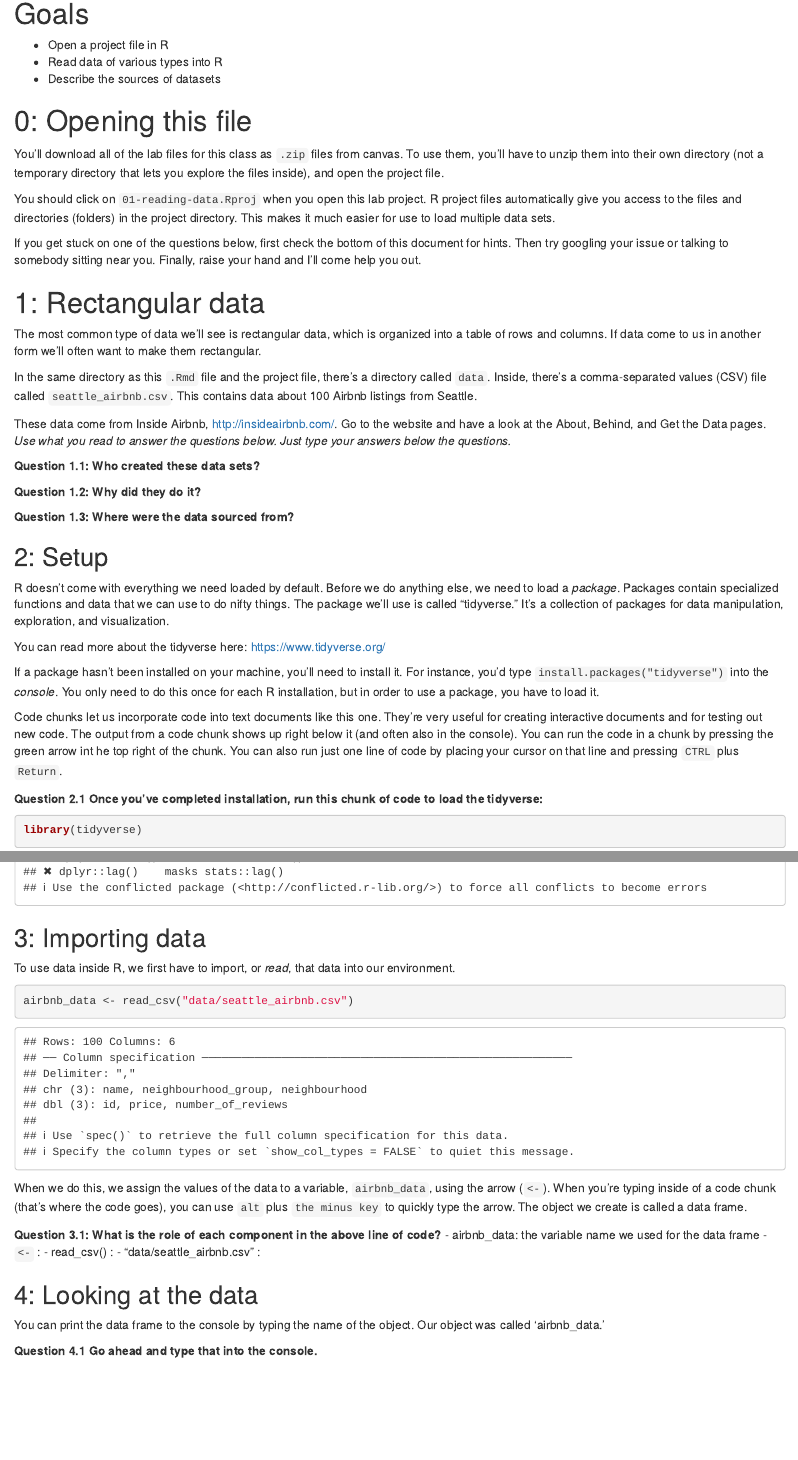
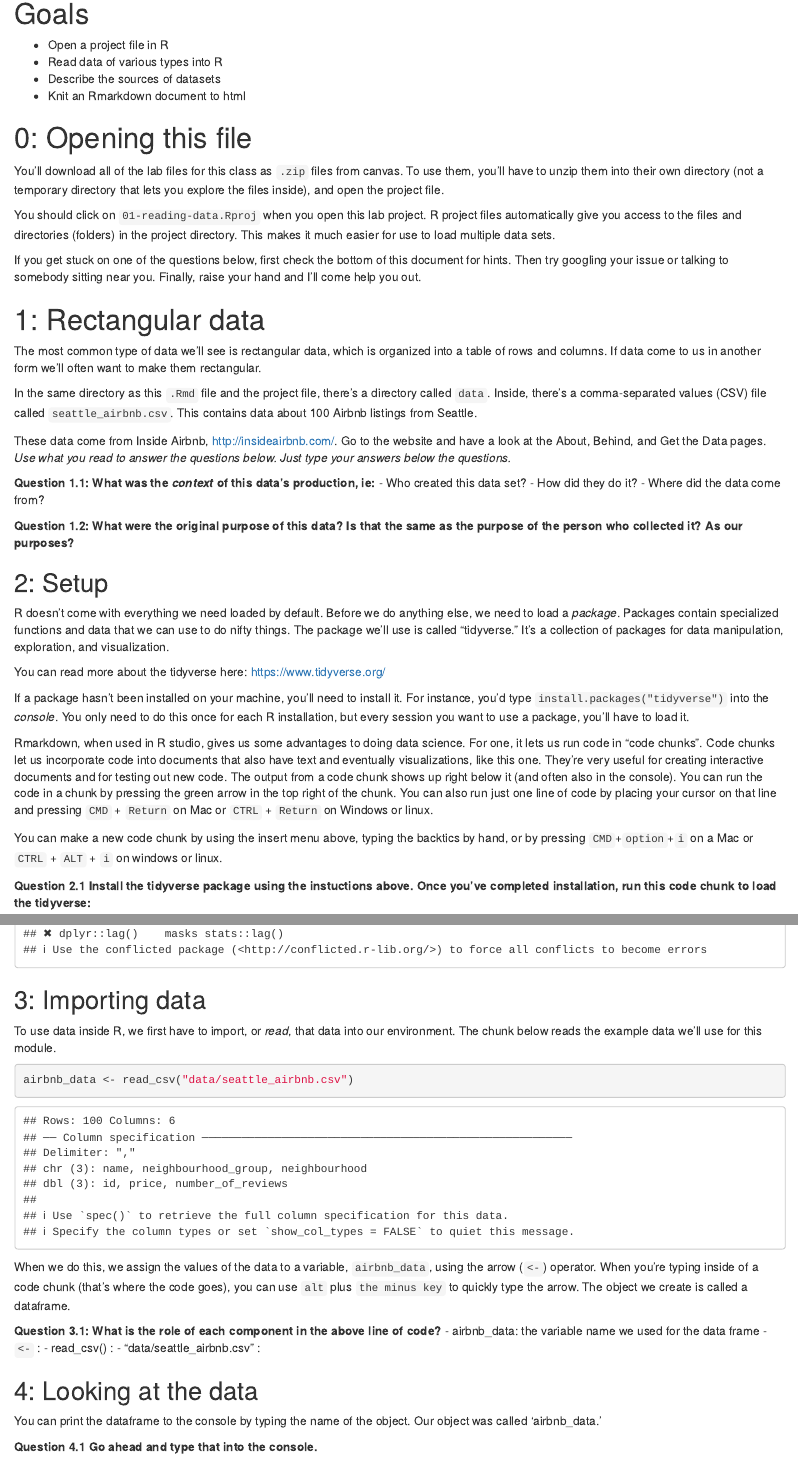
Before and after one commit to uw-soc-225/uw-soc-225, an R Markdown document (01-reading-data/soc225_reading_data.Rmd): the page in a window 1100 px wide, from 420 px down, and a second part further down, joined at a grey line. Rendered offline with R 4.5, knitr and Pandoc, with nearby package versions.

Commit message:
small updates to module 1

````diff
--- a/01-reading-data/soc225_reading_data.Rmd
+++ b/01-reading-data/soc225_reading_data.Rmd
@@ -13,6 +13,7 @@ output:
 - Open a project file in R
 - Read data of various types into R
 - Describe the sources of datasets
+- Knit an Rmarkdown document to html
 
 # 0: Opening this file
 
@@ -30,11 +31,13 @@ In the same directory as this `.Rmd` file and the project file, there's a direct
 
 These data come from Inside Airbnb, http://insideairbnb.com/. Go to the website and have a look at the About, Behind, and Get the Data pages. *Use what you read to answer the questions below. Just type your answers below the questions.*
 
-  **Question 1.1: Who created these data sets?**
+  **Question 1.1: What was the _context_ of this data's production, ie:**
+   - Who created this data set?
+   - How did they do it?
+   - Where did the data come from?
 
-  **Question 1.2: Why did they do it?**
+  **Question 1.2: What were the original purpose of this data? Is that the same as the purpose of the person who collected it? As our purposes?**
 
-  **Question 1.3: Where were the data sourced from?**
 
 ## 2: Setup
 
@@ -42,11 +45,14 @@ These data come from Inside Airbnb, http://insideairbnb.com/. Go to the website
 
 You can read more about the tidyverse here: https://www.tidyverse.org/
 
-If a package hasn't been installed on your machine, you'll need to install it. For instance, you'd type `install.packages("tidyverse")` into the *console*. You only need to do this once for each R installation, but in order to use a package, you have to load it.
+If a package hasn't been installed on your machine, you'll need to install it. For instance, you'd type `install.packages("tidyverse")` into the *console*. You only need to do this once for each R installation, but every session you want to use a package, you'll have to load it.
 
-Code chunks let us incorporate code into text documents like this one. They're very useful for creating interactive documents and for testing out new code. The output from a code chunk shows up right below it (and often also in the console). You can run the code in a chunk by pressing the green arrow int he top right of the chunk. You can also run just one line of code by placing your cursor on that line and pressing `CTRL` plus `Return`.
+Rmarkdown, when used in R studio, gives us some advantages to doing data science. For one, it lets us run code in "code chunks". Code chunks let us incorporate code into documents that also have text and eventually visualizations, like this one. They're very useful for creating interactive documents and for testing out new code. The output from a code chunk shows up right below it (and often also in the console). You can run the code in a chunk by pressing the green arrow in the top right of the chunk. You can also run just one line of code by placing your cursor on that line and pressing `CMD` + `Return` on Mac or `CTRL` + `Return` on Windows or linux.
 
-**Question 2.1 Once you've completed installation, run this chunk of code to load the tidyverse:**
+You can make a new code chunk by using the insert menu above, typing the backtics by hand, or by pressing `CMD`+`option`+`i` on a Mac or `CTRL` + `ALT` + `i` on windows or linux.
+
+
+**Question 2.1 Install the tidyverse package using the instuctions above. Once you've completed installation, run this code chunk to load the tidyverse:**
 
 ```{r}
 library(tidyverse)
@@ -56,13 +62,13 @@ library(tidyverse)
 
 ## 3: Importing data
 
-To use data inside R, we first have to import, or *read*, that data into our environment.
+To use data inside R, we first have to import, or *read*, that data into our environment. The chunk below reads the example data we'll use for this module.
 
 ```{r}
 airbnb_data <- read_csv("data/seattle_airbnb.csv")
 ```
 
-When we do this, we assign the values of the data to a variable, `airbnb_data`, using the arrow (`<-`). When you're typing inside of a code chunk (that's where the code goes), you can use `alt` plus `the minus key` to quickly type the arrow. The object we create is called a data frame.
+When we do this, we assign the values of the data to a variable, `airbnb_data`, using the arrow (`<-`) operator. When you're typing inside of a code chunk (that's where the code goes), you can use `alt` plus `the minus key` to quickly type the arrow. The object we create is called a dataframe.
 
 **Question 3.1: What is the role of each component in the above line of code?**
  - airbnb_data: the variable name we used for the data frame
@@ -73,7 +79,7 @@ When we do this, we assign the values of the data to a variable, `airbnb_data`,
 
 ## 4: Looking at the data
 
-You can print the data frame to the console by typing the name of the object. Our object was called 'airbnb_data.'
+You can print the dataframe to the console by typing the name of the object. Our object was called 'airbnb_data.'
 
 **Question 4.1 Go ahead and type that into the console.**
 
````
Also changed, not shown: 01-reading-data/soc225_reading_data.Rmd (6 more changed lines).
